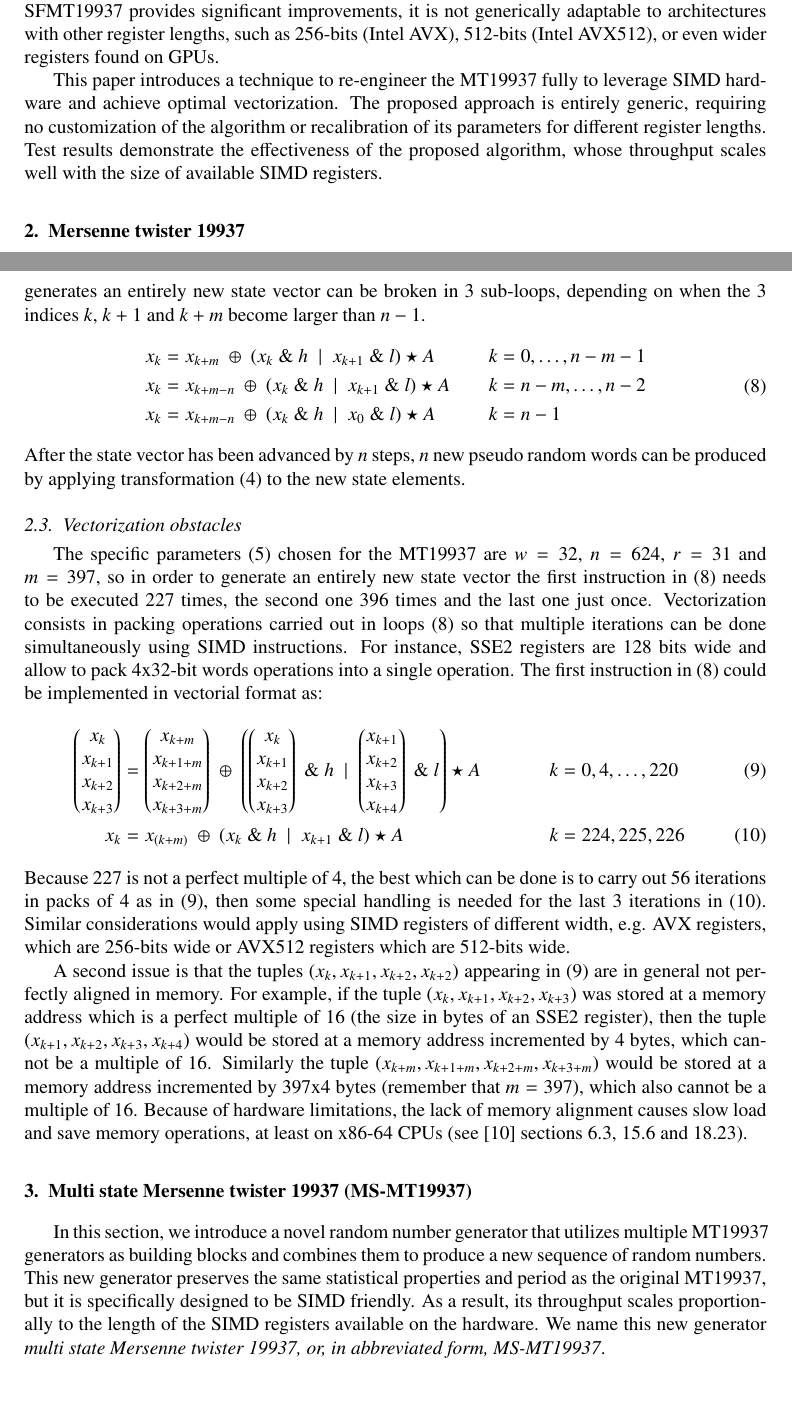
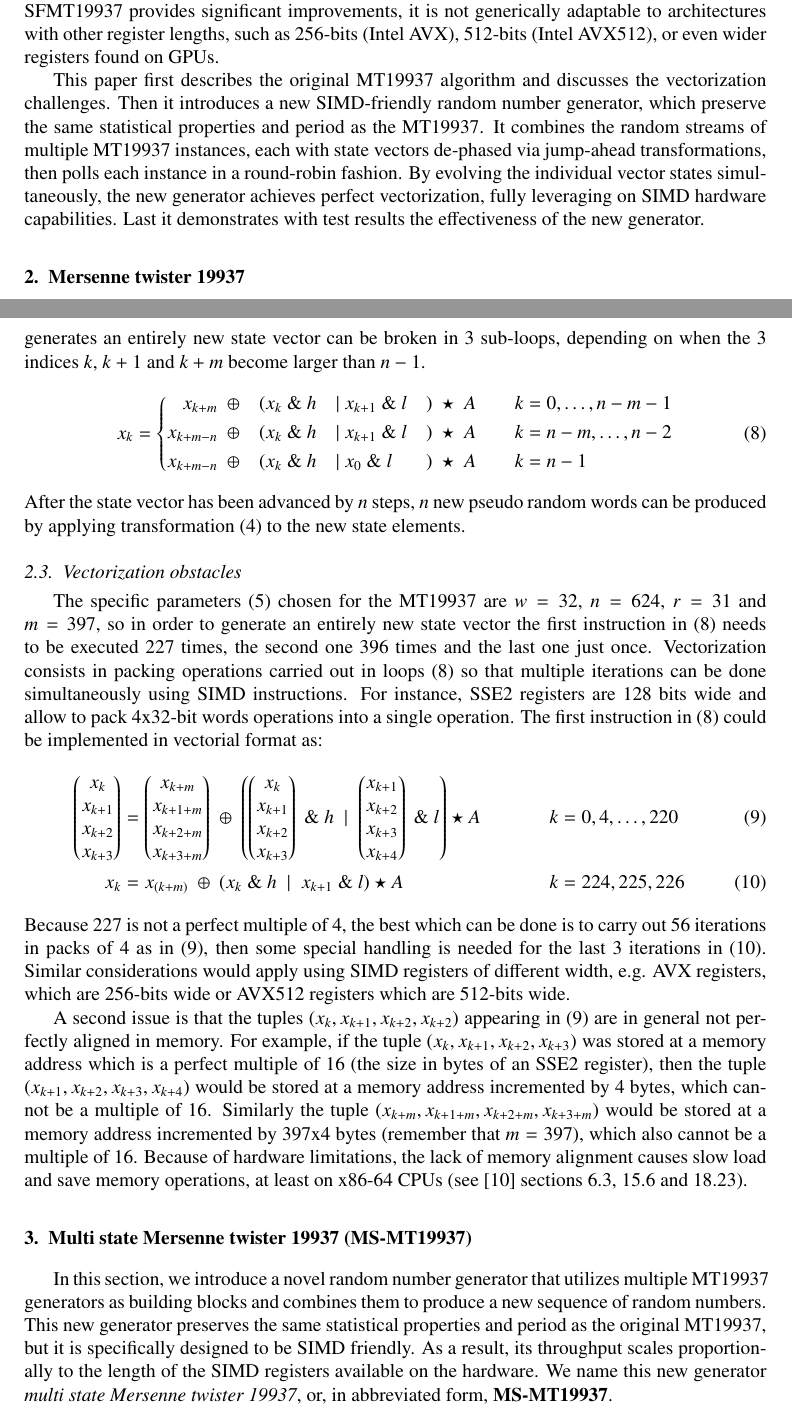
Before and after one commit to fabiocannizzo/VMT19937, a LaTeX paper (doc/main.tex): two parts of pages 2 and 5 of 13, joined at a grey line, cut so that both start at the same text, the shorter picture padded with empty space. Compiled offline with pdfLaTeX.

Commit message:
add latest version of the document

```diff
--- a/doc/main.tex
+++ b/doc/main.tex
@@ -125,7 +125,7 @@ In the domain of finance, one widely accepted pseudo-random generator from this
 
 In additional to the good quality of its statistical properties, the success of MT19937 can be attributed to the simplicity of its algorithm. The linear transformation responsible for evolving the binary state vector can be efficiently implemented with a small set of elementary bit manipulations, resulting in fast execution. However, this transformation is not amenable to exploiting SIMD operations available on modern hardware for further speed enhancement. To address this limitation, Saito and Matsumoto proposed SFMT19937 \cite{sfmt19937}, a specialized version of MT19937 designed for architectures with 128-bit wide registers, like Intel SSE and ARM NEON. While SFMT19937 provides significant improvements, it is not generically adaptable to architectures with other register lengths, such as 256-bits (Intel AVX), 512-bits (Intel AVX512), or even wider registers found on GPUs.
 
-This paper introduces a technique to re-engineer the MT19937 fully to leverage SIMD hardware and achieve optimal vectorization. The proposed approach is entirely generic, requiring no customization of the algorithm or recalibration of its parameters for different register lengths. Test results demonstrate the effectiveness of the proposed algorithm, whose throughput scales well with the size of available SIMD registers.
+This paper first describes the original MT19937 algorithm and discusses the vectorization challenges. Then it introduces a new SIMD-friendly random number generator, which preserve the same statistical properties and period as the MT19937. It combines the random streams of multiple MT19937 instances, each with state vectors de-phased via jump-ahead transformations, then polls each instance in a round-robin fashion. By evolving the individual vector states simultaneously, the new generator achieves perfect vectorization, fully leveraging on SIMD hardware capabilities. Last it demonstrates with test results the effectiveness of the new generator.
 
 \section{Mersenne twister 19937}
 \label{sec:mt19937}
@@ -229,11 +229,13 @@ x_{k\%n} = x_{(k+m)\% n} \XOR \left[ \left(({x_{k\%n}}~\AND~h) \OR (x_{(k+1)\%n}
 Note that after $n$ steps, i.e. repeating \eqref{eq:stepmod} $n$ times, all elements of the state vector are replaced by new ones. To avoid the use of the modulo-$n$ operator on the array indices, the loop which generates an entirely new state vector can be broken in 3 sub-loops, depending on when the 3 indices $k$, $k+1$ and $k+m$ become larger than $n-1$.
 \begin{equation}
 \label{eq:stepnomod}
-\begin{aligned}
-x_{k} &= x_{k+m} ~\XOR~ \left(x_{k}~\AND~h ~\OR~ x_{k+1}~\AND~l\right) \star A  \quad &&k = 0, \dots, n-m-1\\
-x_{k} &= x_{k+m-n} ~\XOR~ \left(x_{k}~\AND~h ~\OR~ x_{k+1}~\AND~l\right) \star A \quad &&k = n-m, \dots, n-2 \\
-x_{k} &= x_{k+m-n} ~\XOR~ \left(x_{k}~\AND~h ~\OR~ x_{0}~\AND~l\right) \star A  \quad &&k = n-1
-\end{aligned}
+	x_k = \left\{
+		\begin{aligned}
+			x_{k+m}   & ~~\XOR & ( & x_{k} ~\AND~ h & \OR~ & x_{k+1} ~\AND~ l & ) &~\star~ A &\quad &k = 0, \dots, n-m-1\\
+			x_{k+m-n} & ~~\XOR & ( & x_{k} ~\AND~ h & \OR~ & x_{k+1} ~\AND~ l & ) &~\star~ A &\quad &k = n-m, \dots, n-2 \\
+			x_{k+m-n} & ~~\XOR & ( & x_{k} ~\AND~ h & \OR~ & x_{0}   ~\AND~ l & ) &~\star~ A &\quad &k = n-1
+		\end{aligned}
+    \right.
 \end{equation}
 After the state vector has been advanced by $n$ steps, $n$ new pseudo random words can be produced by applying transformation \eqref{eq:tempering} to the new state elements.
 \subsection{Vectorization obstacles}
@@ -251,7 +253,7 @@ A second issue is that the tuples $(x_k, x_{k+1}, x_{k+2}, x_{k+2})$ appearing i
 
 \section{Multi state Mersenne twister 19937 (MS-MT19937)}
 \label{sec:simdgen}
-In this section, we introduce a novel random number generator that utilizes multiple MT19937 generators as building blocks and combines them to produce a new sequence of random numbers. This new generator preserves the same statistical properties and period as the original MT19937, but it is specifically designed to be SIMD friendly. As a result, its throughput scales proportionally to the length of the SIMD registers available on the hardware. We name this new generator \textit{multi state Mersenne twister 19937, or, in abbreviated form, MS-MT19937}.
+In this section, we introduce a novel random number generator that utilizes multiple MT19937 generators as building blocks and combines them to produce a new sequence of random numbers. This new generator preserves the same statistical properties and period as the original MT19937, but it is specifically designed to be SIMD friendly. As a result, its throughput scales proportionally to the length of the SIMD registers available on the hardware. We name this new generator \textit{multi state Mersenne twister 19937}, or, in abbreviated form, \textbf{MS-MT19937}.
 
 Given a certain initial state $X_0$, the MT19937 pseudo-random number generator produces a sequence $\bold{Z}$ of independent and uniformly distributed random numbers $z_k$ with a period of $P=2^{19937}-1$.
 \begin{equation}
```
Also changed, not shown: doc/main.tex (2 more changed lines).
